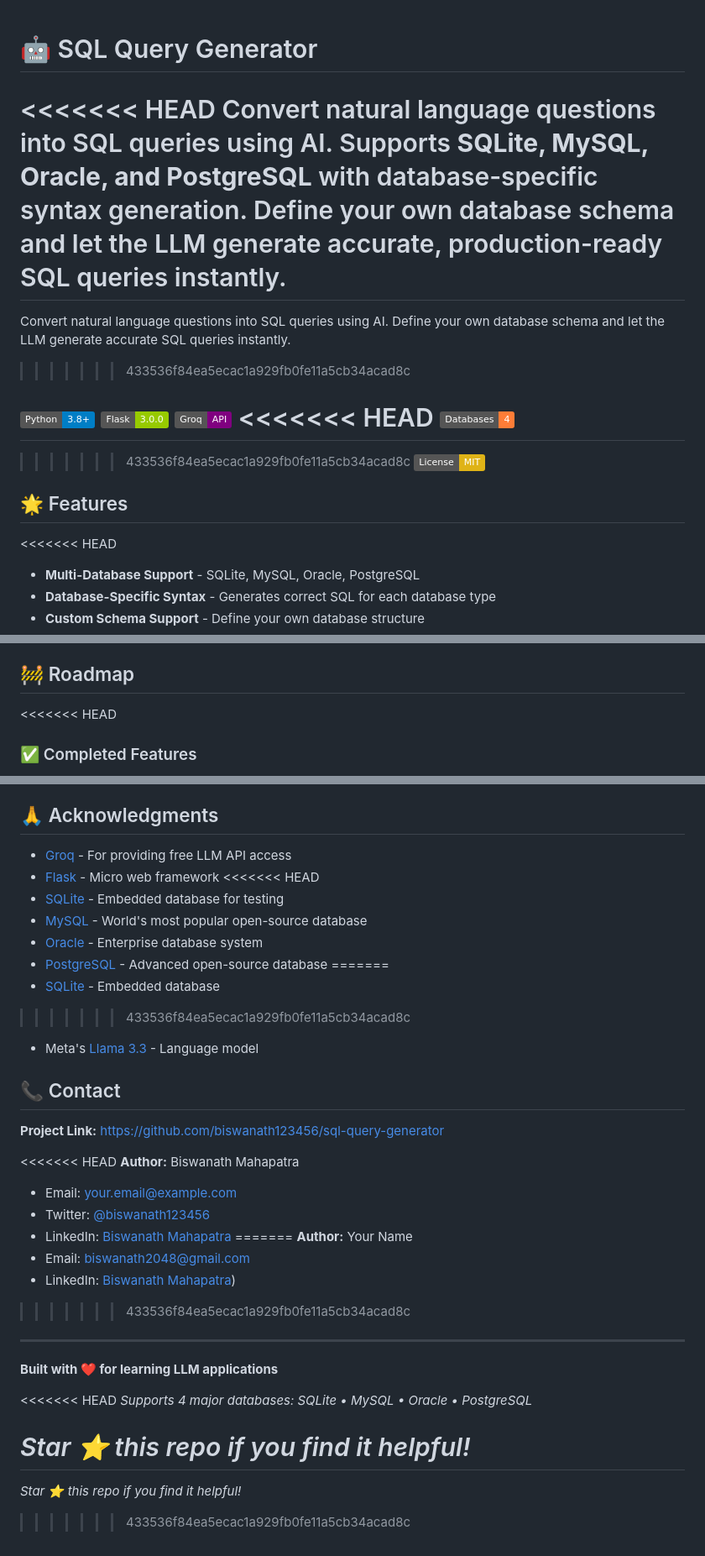
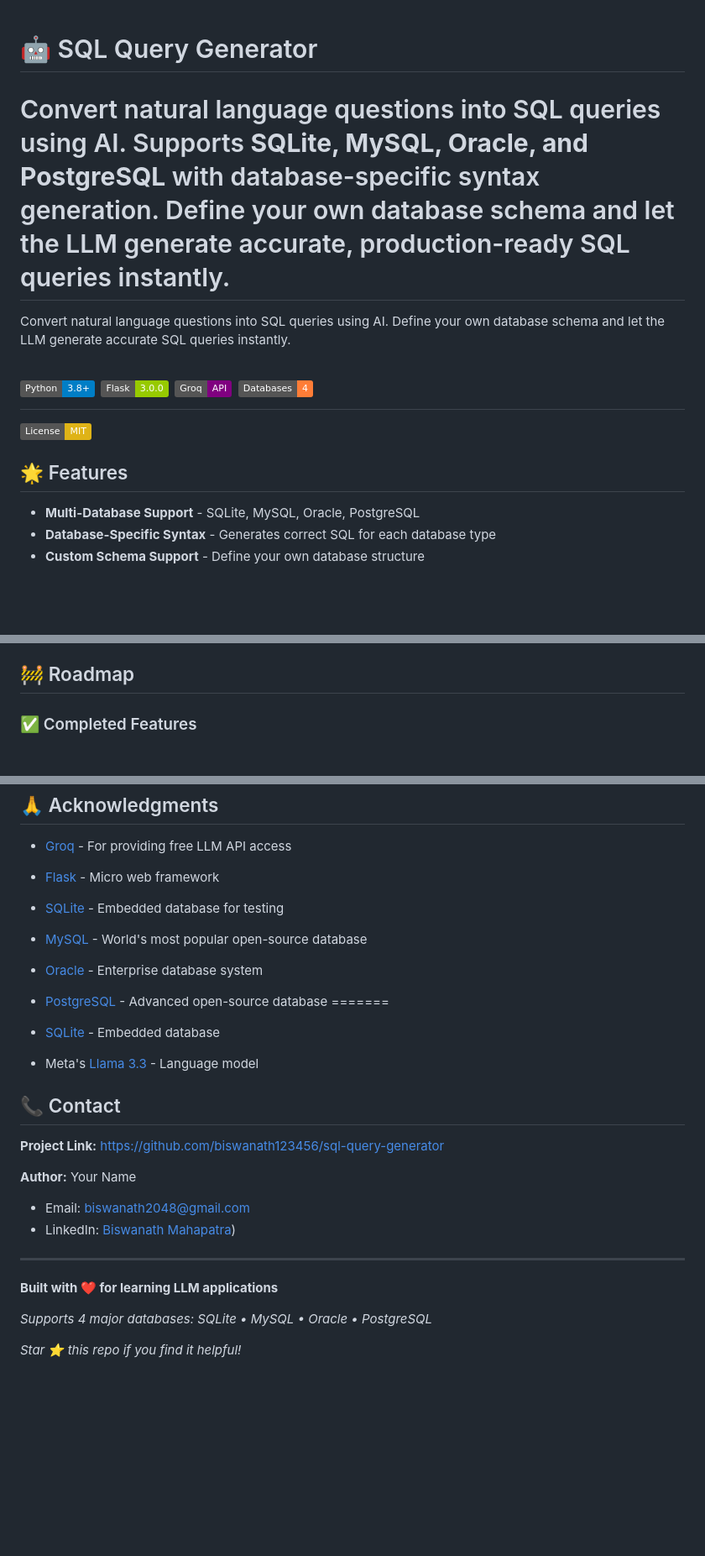
Before and after one commit to biswanath123456/sql-query-generator, a Markdown page: README.md, 3 parts joined by grey strips. Shown at 84% size. GitHub-like rendering; badges without logos; blank space fills up the shorter version.

```diff
--- a/README.md
+++ b/README.md
@@ -1,23 +1,19 @@
 # 🤖 SQL Query Generator
 
-<<<<<<< HEAD
+
 Convert natural language questions into SQL queries using AI. Supports **SQLite, MySQL, Oracle, and PostgreSQL** with database-specific syntax generation. Define your own database schema and let the LLM generate accurate, production-ready SQL queries instantly.
 =======
 Convert natural language questions into SQL queries using AI. Define your own database schema and let the LLM generate accurate SQL queries instantly.
->>>>>>> 433536f84ea5ecac1a929fb0fe11a5cb34acad8c
 
 ![Python](https://img.shields.io/badge/Python-3.8+-blue.svg)
 ![Flask](https://img.shields.io/badge/Flask-3.0.0-green.svg)
 ![Groq](https://img.shields.io/badge/Groq-API-purple.svg)
-<<<<<<< HEAD
 ![Databases](https://img.shields.io/badge/Databases-4-orange.svg)
 =======
->>>>>>> 433536f84ea5ecac1a929fb0fe11a5cb34acad8c
 ![License](https://img.shields.io/badge/License-MIT-yellow.svg)
 
 ## 🌟 Features
 
-<<<<<<< HEAD
 - **Multi-Database Support** - SQLite, MySQL, Oracle, PostgreSQL
 - **Database-Specific Syntax** - Generates correct SQL for each database type
 - **Custom Schema Support** - Define your own database structure
@@ -551,7 +540,7 @@ This project teaches:
 
 ## 🚧 Roadmap
 
-<<<<<<< HEAD
+
 ### ✅ Completed Features
 
 - [x] Support for MySQL and Oracle and PostgreSQL
@@ -610,39 +598,29 @@ This project is licensed under the MIT License - see the [LICENSE](LICENSE) file
 
 - [Groq](https://groq.com) - For providing free LLM API access
 - [Flask](https://flask.palletsprojects.com/) - Micro web framework
-<<<<<<< HEAD
+
 - [SQLite](https://www.sqlite.org/) - Embedded database for testing
 - [MySQL](https://www.mysql.com/) - World's most popular open-source database
 - [Oracle](https://www.oracle.com/database/) - Enterprise database system
 - [PostgreSQL](https://www.postgresql.org/) - Advanced open-source database
 =======
 - [SQLite](https://www.sqlite.org/) - Embedded database
->>>>>>> 433536f84ea5ecac1a929fb0fe11a5cb34acad8c
 - Meta's [Llama 3.3](https://ai.meta.com/llama/) - Language model
 
 ## 📞 Contact
 
 **Project Link:** [https://github.com/biswanath123456/sql-query-generator](https://github.com/biswanath123456/sql-query-generator)
 
-<<<<<<< HEAD
-**Author:** Biswanath Mahapatra
-- Email: your.email@example.com
-- Twitter: [@biswanath123456](https://twitter.com/biswanath123456)
-- LinkedIn: [Biswanath Mahapatra](https://linkedin.com/in/biswanath123456)
-=======
+
 **Author:** Your Name
 - Email: biswanath2048@gmail.com
 - LinkedIn: [Biswanath Mahapatra](https://www.linkedin.com/in/biswanath-mahapatra/))
->>>>>>> 433536f84ea5ecac1a929fb0fe11a5cb34acad8c
+
 
 ---
 
 **Built with ❤️ for learning LLM applications**
 
-<<<<<<< HEAD
 *Supports 4 major databases: SQLite • MySQL • Oracle • PostgreSQL*
 
 *Star ⭐ this repo if you find it helpful!*
-=======
-*Star ⭐ this repo if you find it helpful!*
->>>>>>> 433536f84ea5ecac1a929fb0fe11a5cb34acad8c
```
Also changed, not shown: other parts of README.md (+4 -12 lines).
